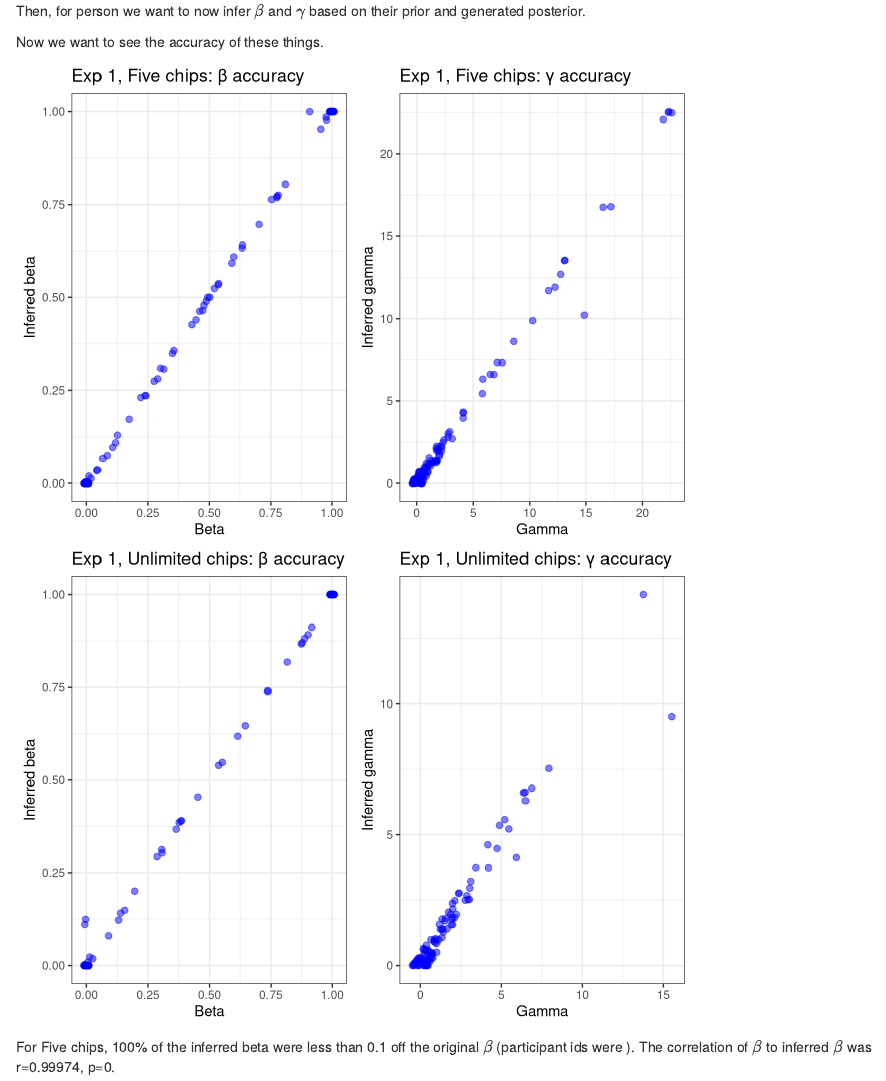
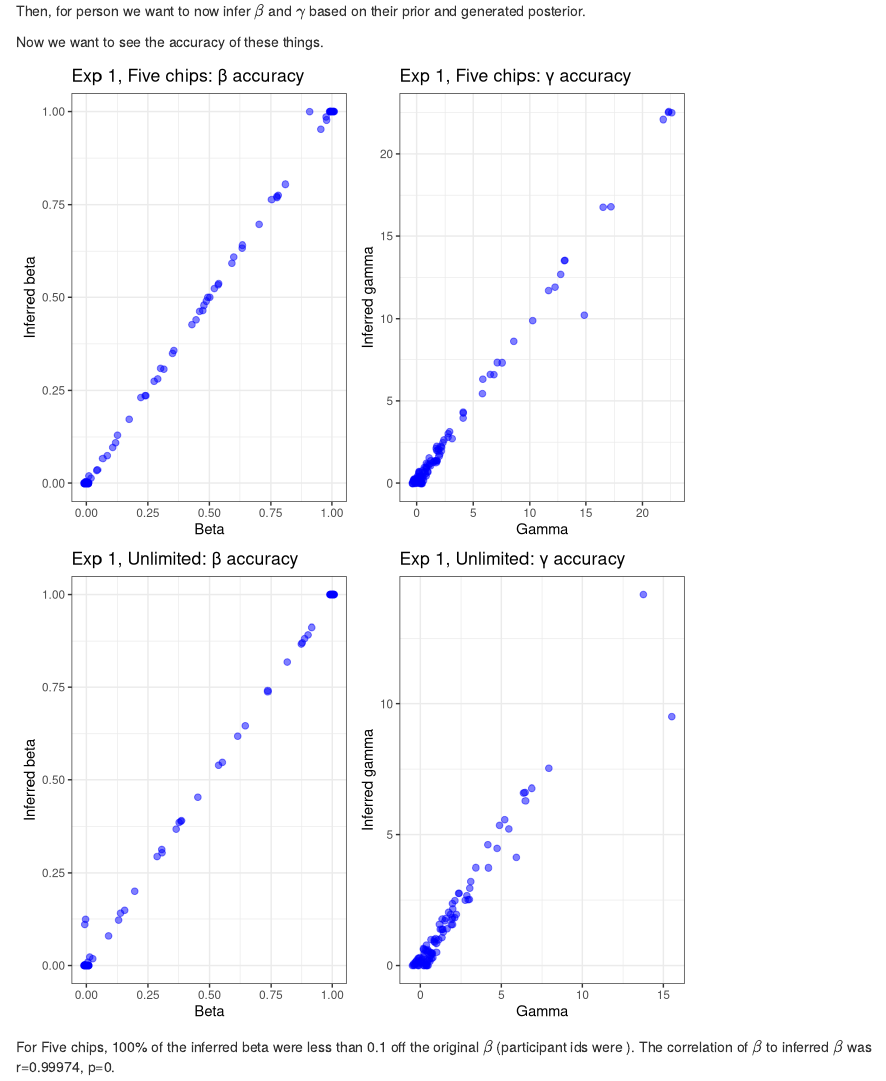
Before and after one commit to perfors/probability, an R Markdown document (plausibility.Rmd): the page in a window 1100 px wide, from 280 px down. Rendered offline with R 4.5, knitr and Pandoc, with nearby package versions; code that draws random numbers runs with fixed seeds of ours.

Commit message:
minor figs

```diff
--- a/plausibility.Rmd
+++ b/plausibility.Rmd
@@ -170,14 +170,14 @@ d1u_b <- d1u_short %>%
   ggplot(mapping=aes(x=beta,y=infbeta)) +
   geom_jitter(alpha=0.5,colour="blue",width=0.01,size=2) +
   theme_bw() +
-  labs(title = "Exp 1, Unlimited chips: \u03b2 accuracy",
+  labs(title = "Exp 1, Unlimited: \u03b2 accuracy",
        x="Beta",y="Inferred beta")
 
 d1u_g <- d1u_short %>%
   ggplot(mapping=aes(x=gamma,y=infgamma)) +
   geom_jitter(alpha=0.5,colour="blue",width=0.5,size=2) +
   theme_bw() +
-  labs(title = "Exp 1, Unlimited chips: \u03b3 accuracy",
+  labs(title = "Exp 1, Unlimited: \u03b3 accuracy",
        x="Gamma",y="Inferred gamma")
 
 p <- grid.arrange(d1f_b,d1f_g,ncol=2)
```
Also changed, not shown: figures/exp1_plausibility_five.png, figures/exp1_plausibility_un.png, figures/exp2_plausibility_peaked.png, figures/exp2_plausibility_uniform.png, figures/exp3_plausibility_estimated.png, figures/exp3_plausibility_given.png, plausibility.html.
